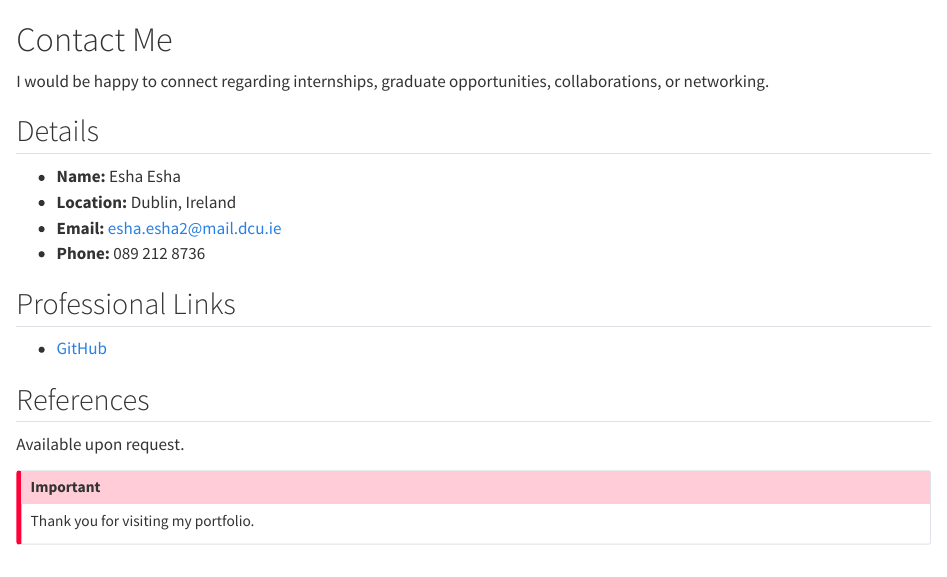
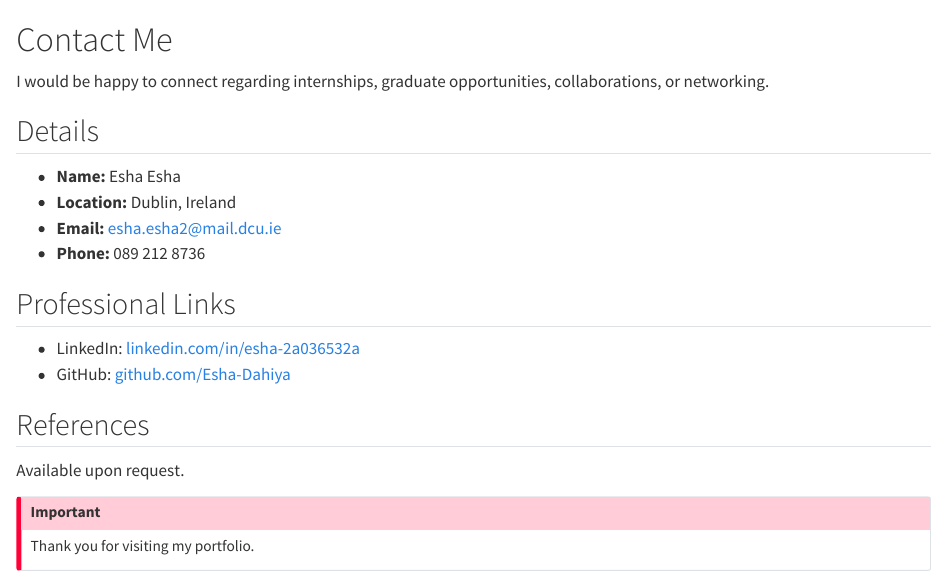
Before and after one commit to Esha-Dahiya/esha-portfolio, a Quarto document (contact.qmd): the page in a window 1100 px wide, from its top. Rendered offline with R 4.5, knitr and Pandoc in place of Quarto, with nearby package versions.

Commit message:
Update contact.qmd

```diff
--- a/contact.qmd
+++ b/contact.qmd
@@ -11,7 +11,8 @@ I would be happy to connect regarding internships, graduate opportunities, colla
 
 ## Professional Links
 
-- [GitHub](https://github.com/Esha-Dahiya/)
+- LinkedIn: [linkedin.com/in/esha-2a036532a](https://www.linkedin.com/in/esha-2a036532a)
+- GitHub: [github.com/Esha-Dahiya](https://github.com/Esha-Dahiya)
 
 ## References
 
```
